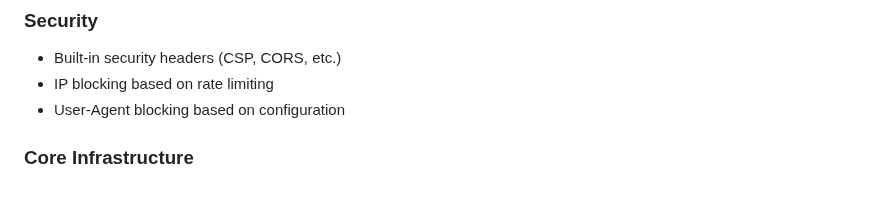
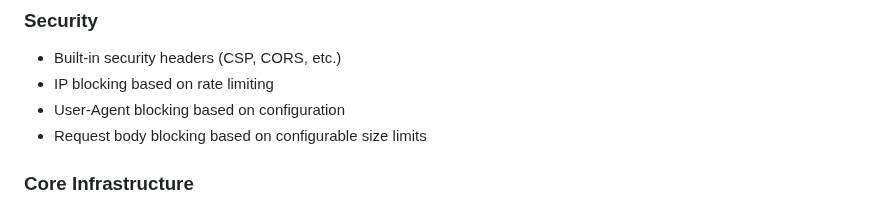
Before and after one commit to caasmo/restinpieces, a Markdown page: README.md, the part around the change. Rendered like a GitHub page.

Commit message:
docs: Add request body blocking to security features in README

```diff
--- a/README.md
+++ b/README.md
@@ -39,6 +39,7 @@ A one-file golang server using sqlite, with focus on simplicity, performance and
 - Built-in security headers (CSP, CORS, etc.)
 - IP blocking based on rate limiting
 - User-Agent blocking based on configuration
+- Request body blocking based on configurable size limits
 
 ### Core Infrastructure
 - Embedded file server with gzip compression
```
